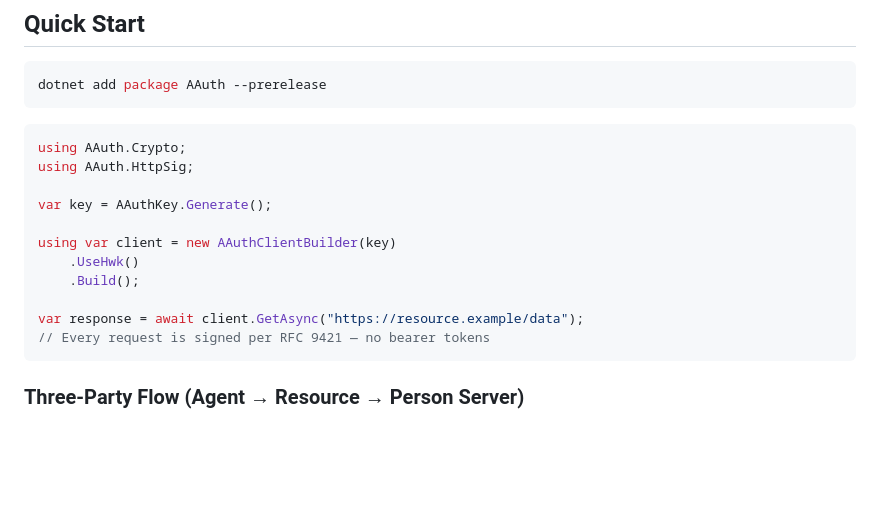
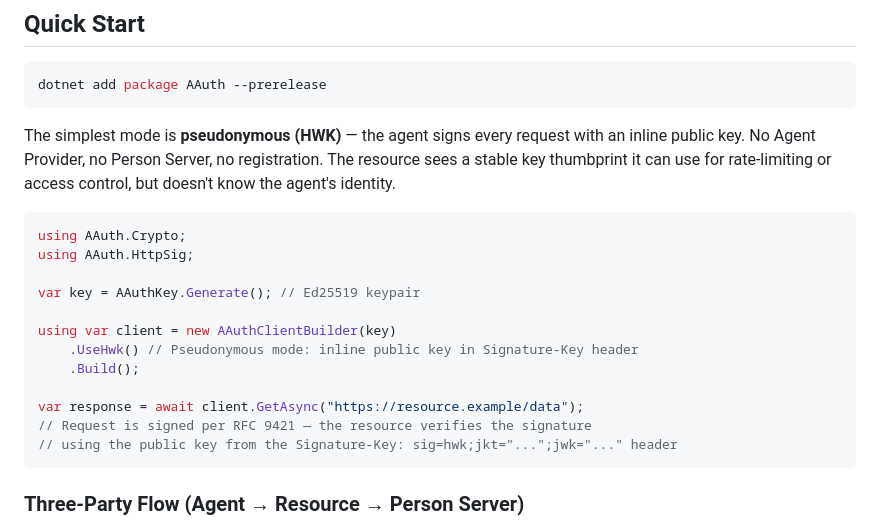
Before and after one commit to aauth-dev/dotnet-samples, a Markdown page: README.md, the part around the change. Drawn GitHub-style; blank space fills up the shorter version.

Commit message:
docs: add context to Quick Start HWK example explaining pseudonymous mode

````diff
--- a/README.md
+++ b/README.md
@@ -31,18 +31,21 @@ The SDK supports all four signing modes (`hwk`, `jwks_uri`, `jwt`, `jkt-jwt`), t
 dotnet add package AAuth --prerelease
 ```
 
+The simplest mode is **pseudonymous (HWK)** — the agent signs every request with an inline public key. No Agent Provider, no Person Server, no registration. The resource sees a stable key thumbprint it can use for rate-limiting or access control, but doesn't know the agent's identity.
+
 ```csharp
 using AAuth.Crypto;
 using AAuth.HttpSig;
 
-var key = AAuthKey.Generate();
+var key = AAuthKey.Generate(); // Ed25519 keypair
 
 using var client = new AAuthClientBuilder(key)
-    .UseHwk()
+    .UseHwk() // Pseudonymous mode: inline public key in Signature-Key header
     .Build();
 
 var response = await client.GetAsync("https://resource.example/data");
-// Every request is signed per RFC 9421 — no bearer tokens
+// Request is signed per RFC 9421 — the resource verifies the signature
+// using the public key from the Signature-Key: sig=hwk;jkt="...";jwk="..." header
 ```
 
 ### Three-Party Flow (Agent → Resource → Person Server)
````
